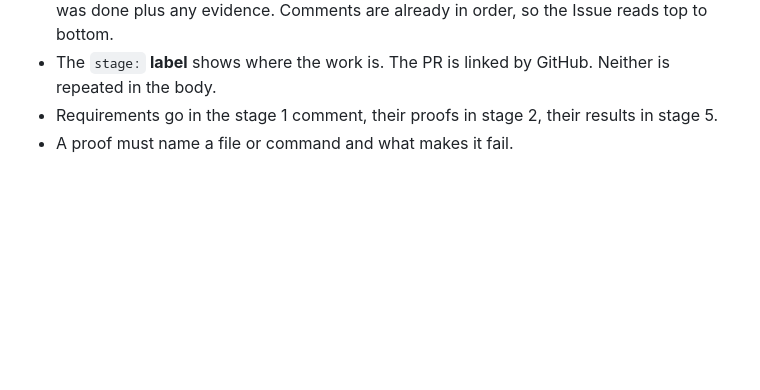
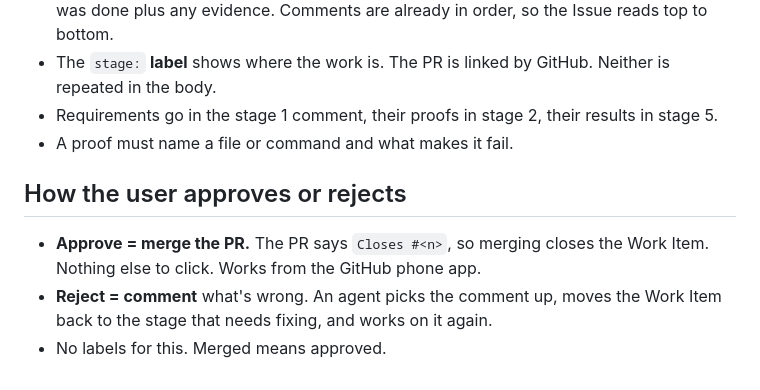
Before and after one commit to Logangosha/hq, a Markdown page: orchestration/lifecycle.md, the part around the change. Rendered like a GitHub page; blank space fills up the shorter version.

Commit message:
Add approval rule: merge to approve, comment to reject
Co-Authored-By: Claude Opus 5 <noreply@anthropic.com>

```diff
--- a/orchestration/lifecycle.md
+++ b/orchestration/lifecycle.md
@@ -107,3 +107,11 @@ which the user approves before it becomes a rule.
   repeated in the body.
 - Requirements go in the stage 1 comment, their proofs in stage 2, their results in stage 5.
 - A proof must name a file or command and what makes it fail.
+
+## How the user approves or rejects
+
+- **Approve = merge the PR.** The PR says `Closes #<n>`, so merging closes the Work Item.
+  Nothing else to click. Works from the GitHub phone app.
+- **Reject = comment** what's wrong. An agent picks the comment up, moves the Work Item
+  back to the stage that needs fixing, and works on it again.
+- No labels for this. Merged means approved.
```
